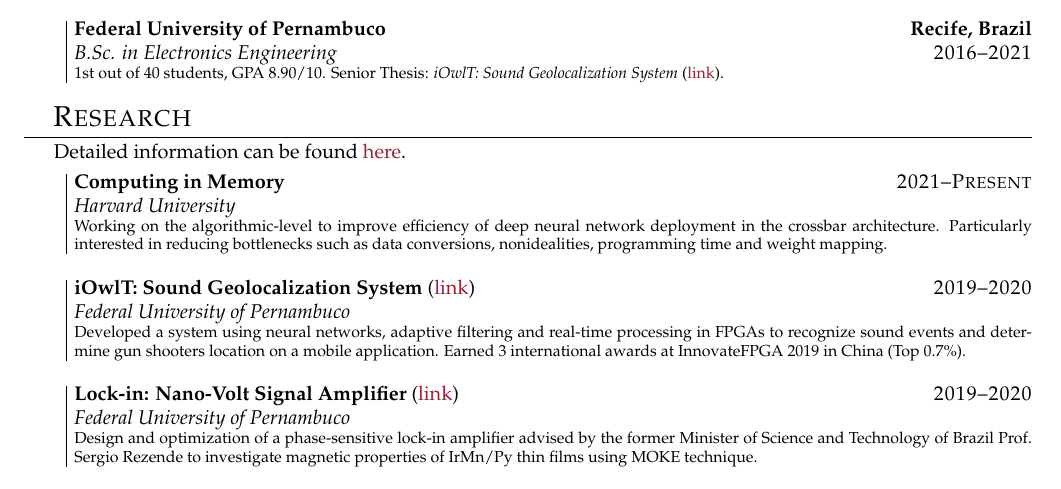
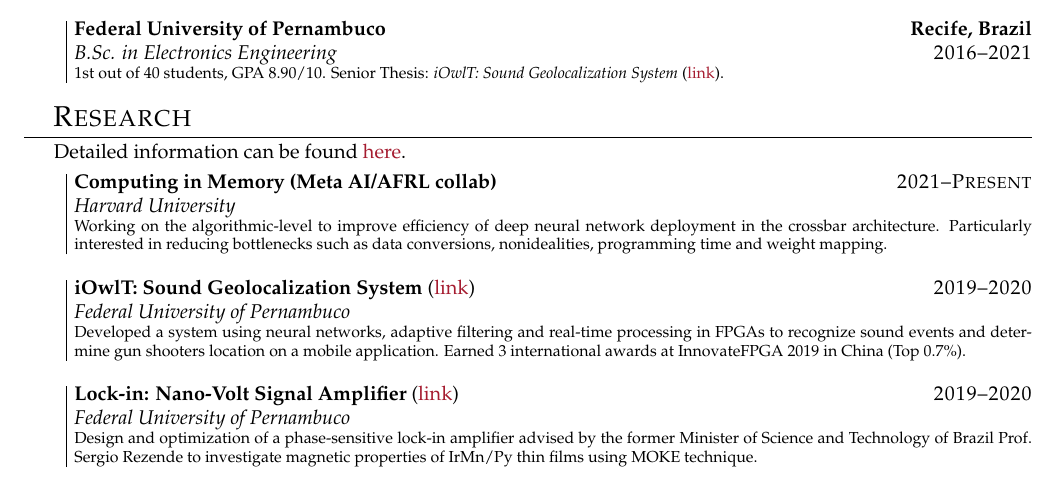
Before and after one commit to matheussfarias/latexsetup, a LaTeX CV (cv.tex): part of page 1 of 3, cut so that both start at the same text. Compiled offline with pdfLaTeX.

Commit message:
update oct 8

```diff
--- a/cv.tex
+++ b/cv.tex
@@ -81,7 +81,7 @@
 
 \vspace{.1cm}
 
-\entry{2021--Present}{\textbf{Computing in Memory}}{\harv}{
+\entry{2021--Present}{\textbf{Computing in Memory (Meta AI/AFRL collab)}}{\harv}{
 	Working on the algorithmic-level to improve efficiency of deep neural network deployment in the crossbar architecture. Particularly interested in reducing bottlenecks such as data conversions, nonidealities, programming time and weight mapping.
 }
 
```
Also changed, not shown: cv_short.tex (+1 -1 lines), pdfs/cv.pdf, pdfs/cv_short.pdf.
